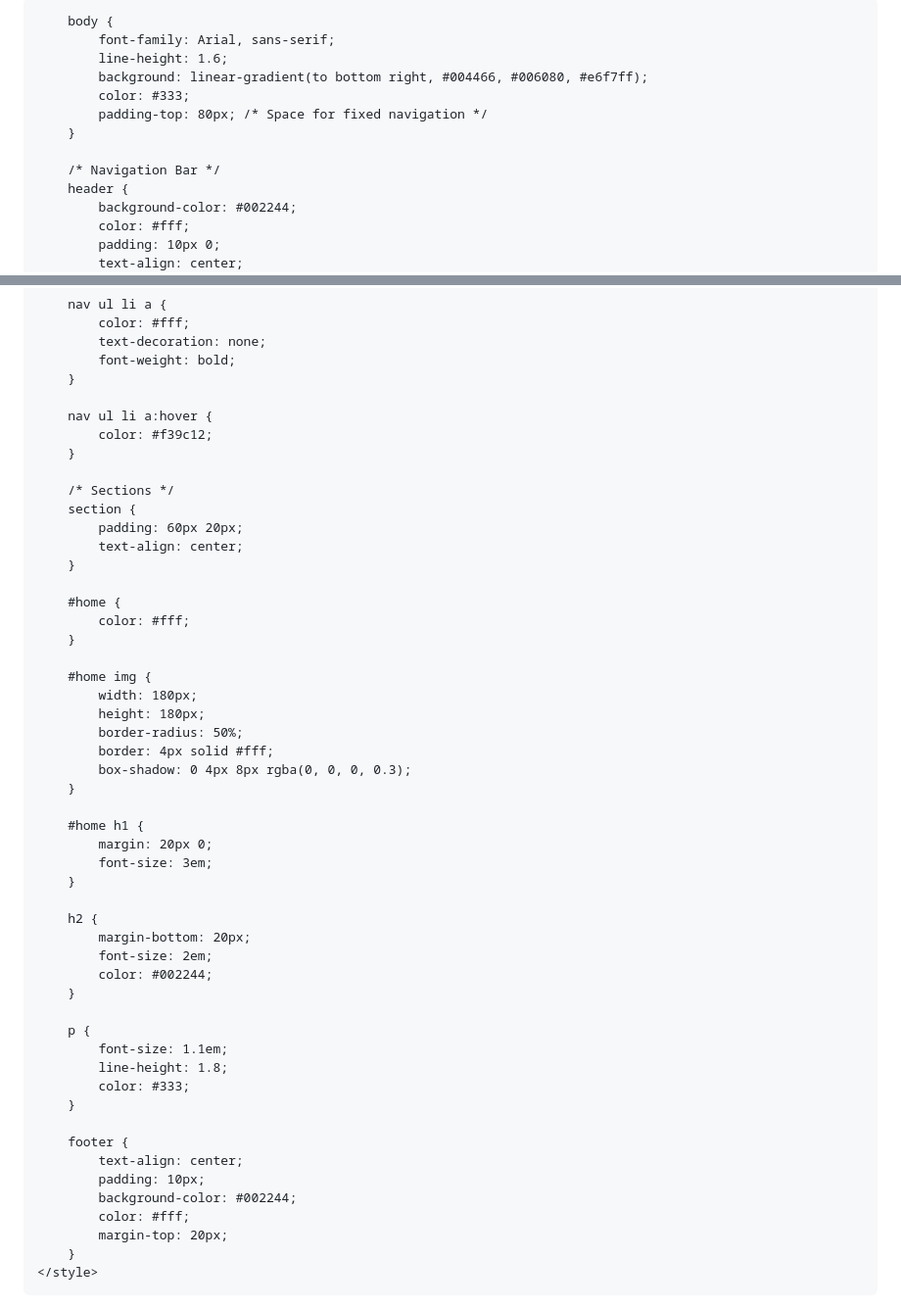
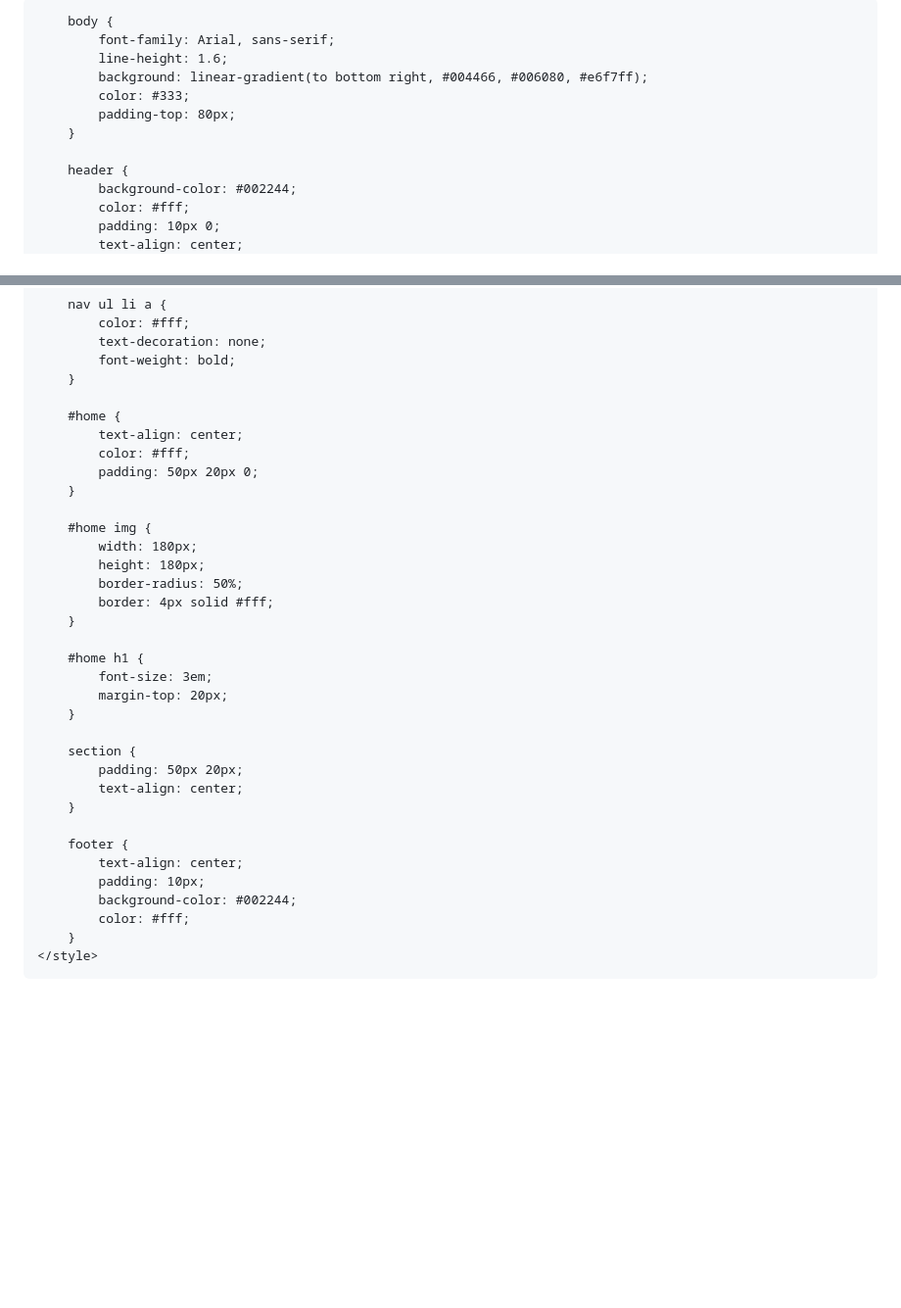
Before and after one commit to waqarmaths/waqarmaths.github.io, a Markdown page: README.md, 2 parts joined by grey strips. Shown: that part at 98% size. Drawn GitHub-style; blank space fills up the shorter version.

```diff
--- a/README.md
+++ b/README.md
@@ -5,7 +5,6 @@
     <meta name="viewport" content="width=device-width, initial-scale=1.0">
     <title>Waqar Ali Soomro | Portfolio</title>
     <style>
-        /* Reset browser defaults */
         * {
             margin: 0;
             padding: 0;
@@ -18,10 +17,9 @@
             line-height: 1.6;
             background: linear-gradient(to bottom right, #004466, #006080, #e6f7ff);
             color: #333;
-            padding-top: 80px; /* Space for fixed navigation */
+            padding-top: 80px;
         }
 
-        /* Navigation Bar */
         header {
             background-color: #002244;
             color: #fff;
@@ -48,18 +46,10 @@
             font-weight: bold;
         }
 
-        nav ul li a:hover {
-            color: #f39c12;
-        }
-
-        /* Sections */
-        section {
-            padding: 60px 20px;
+        #home {
             text-align: center;
-        }
-
-        #home {
             color: #fff;
+            padding: 50px 20px 0;
         }
 
         #home img {
@@ -67,24 +57,16 @@
             height: 180px;
             border-radius: 50%;
             border: 4px solid #fff;
-            box-shadow: 0 4px 8px rgba(0, 0, 0, 0.3);
         }
 
         #home h1 {
-            margin: 20px 0;
             font-size: 3em;
+            margin-top: 20px;
         }
 
-        h2 {
-            margin-bottom: 20px;
-            font-size: 2em;
-            color: #002244;
-        }
-
-        p {
-            font-size: 1.1em;
-            line-height: 1.8;
-            color: #333;
+        section {
+            padding: 50px 20px;
+            text-align: center;
         }
 
         footer {
@@ -92,7 +74,6 @@
             padding: 10px;
             background-color: #002244;
             color: #fff;
-            margin-top: 20px;
         }
     </style>
 </head>
```
Also changed, not shown: other parts of README.md (+2 -3 lines).
